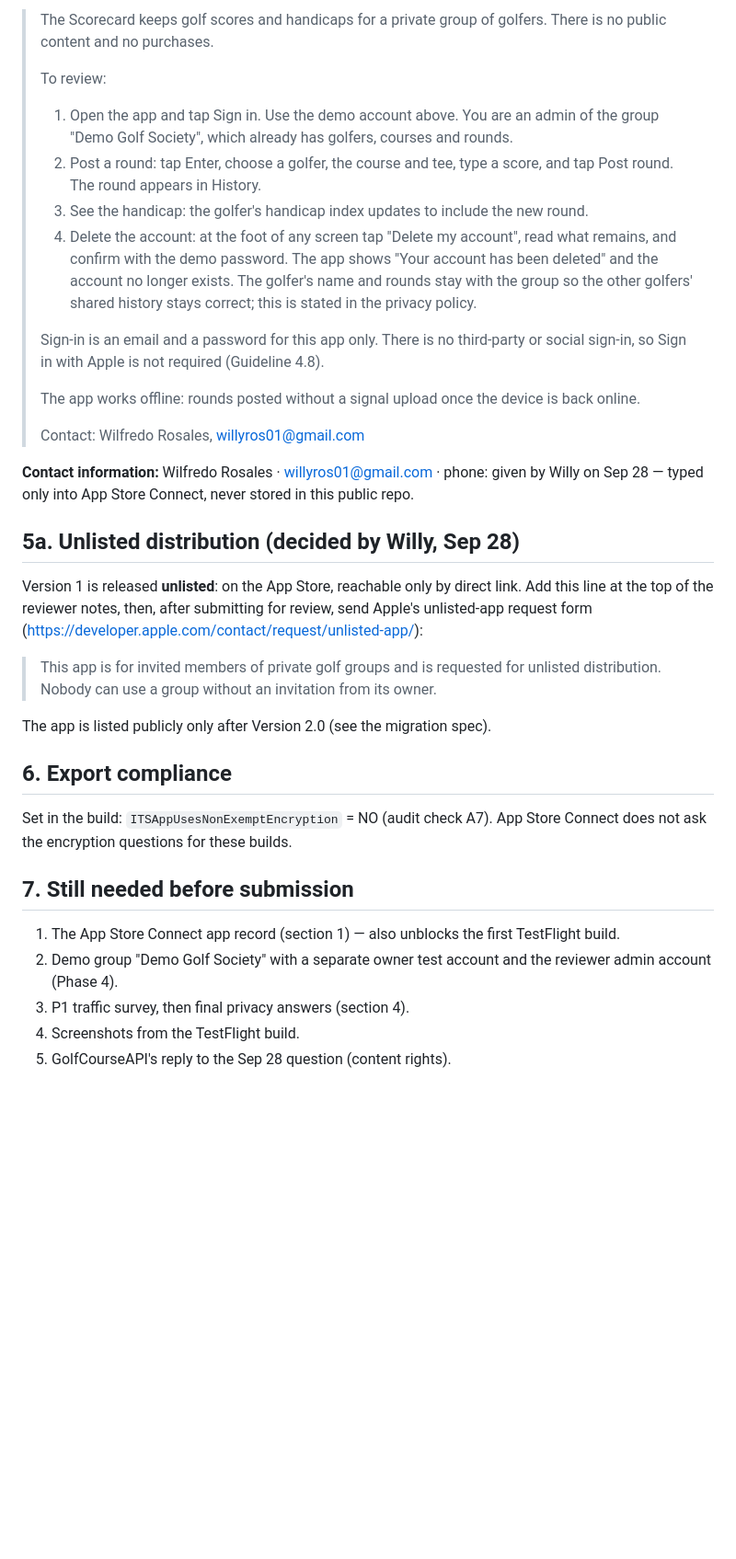
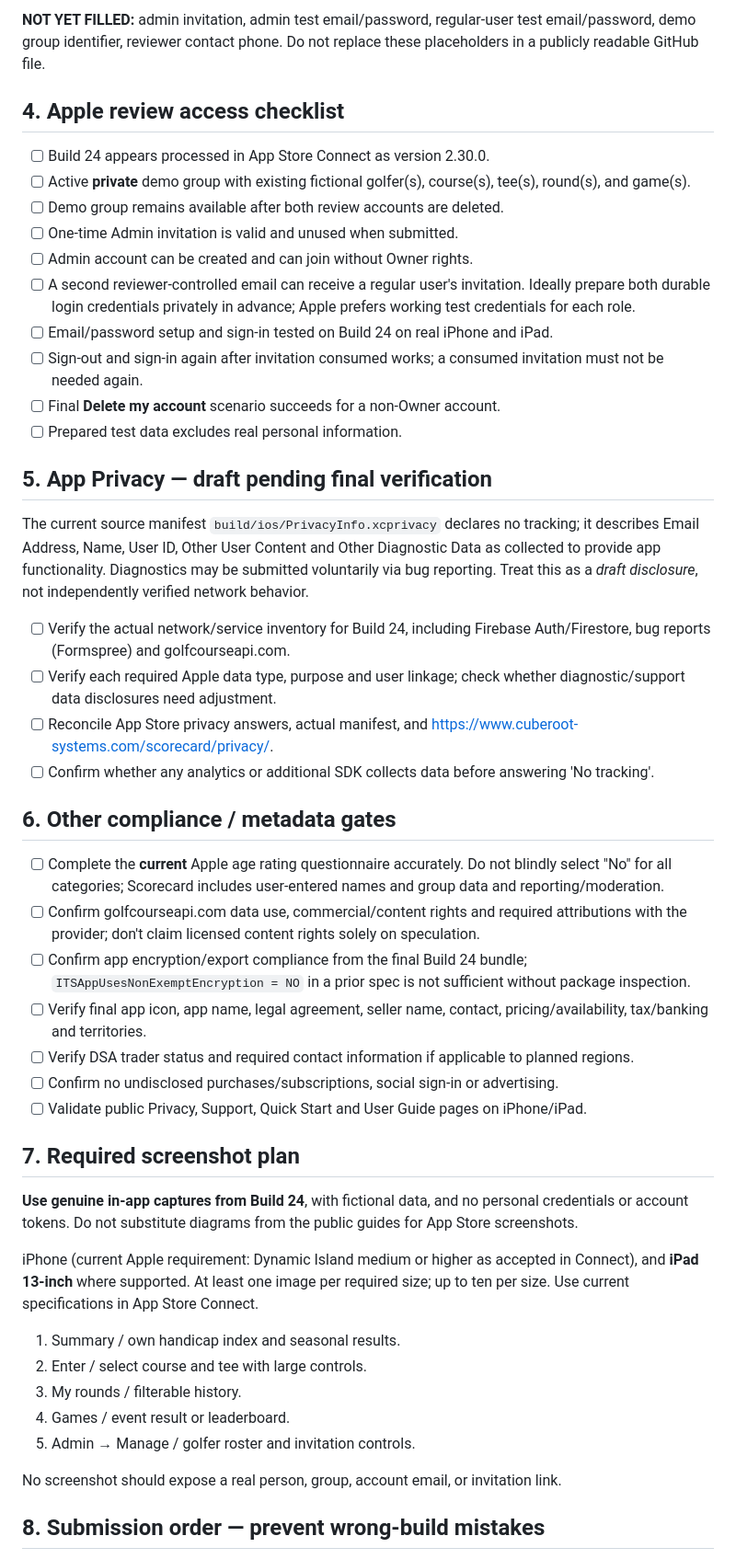
Before and after one commit to willyros01/scorecard, a Markdown page: build/app-store.md, the part around one of its changes. Shown at 92% size. GitHub-like rendering; blank space fills up the shorter version.

```diff
--- a/build/app-store.md
+++ b/build/app-store.md
@@ -116,37 +97,51 @@ to the demo group as admin.
 
-> The Scorecard keeps golf scores and handicaps for a private group of golfers. There is no public content and no purchases.
->
-> To review:
-> 1. Open the app and tap Sign in. Use the demo account above. You are an admin of the group "Demo Golf Society", which already has golfers, courses and rounds.
-> 2. Post a round: tap Enter, choose a golfer, the course and tee, type a score, and tap Post round. The round appears in History.
-> 3. See the handicap: the golfer's handicap index updates to include the new round.
-> 4. Delete the account: at the foot of any screen tap "Delete my account", read what remains, and confirm with the demo password. The app shows "Your account has been deleted" and the account no longer exists. The golfer's name and rounds stay with the group so the other golfers' shared history stays correct; this is stated in the privacy policy.
->
-> Sign-in is an email and a password for this app only. There is no third-party or social sign-in, so Sign in with Apple is not required (Guideline 4.8).
->
-> The app works offline: rounds posted without a signal upload once the device is back online.
->
-> Contact: Wilfredo Rosales, willyros01@gmail.com
+**NOT YET FILLED:** admin invitation, admin test email/password, regular-user test email/password, demo group identifier, reviewer contact phone. Do not replace these placeholders in a publicly readable GitHub file.
 
-**Contact information:** Wilfredo Rosales · willyros01@gmail.com · phone: given by Willy on Sep 28 — typed only into App Store Connect, never stored in this public repo.
+## 4. Apple review access checklist
 
-## 5a. Unlisted distribution (decided by Willy, Sep 28)
+- [ ] Build 24 appears processed in App Store Connect as version 2.30.0.
+- [ ] Active **private** demo group with existing fictional golfer(s), course(s), tee(s), round(s), and game(s).
+- [ ] Demo group remains available after both review accounts are deleted.
+- [ ] One-time Admin invitation is valid and unused when submitted.
+- [ ] Admin account can be created and can join without Owner rights.
+- [ ] A second reviewer-controlled email can receive a regular user's invitation. Ideally prepare both durable login credentials privately in advance; Apple prefers working test credentials for each role.
+- [ ] Email/password setup and sign-in tested on Build 24 on real iPhone and iPad.
+- [ ] Sign-out and sign-in again after invitation consumed works; a consumed invitation must not be needed again.
+- [ ] Final **Delete my account** scenario succeeds for a non-Owner account.
+- [ ] Prepared test data excludes real personal information.
 
-Version 1 is released **unlisted**: on the App Store, reachable only by direct link. Add this line at the top of the reviewer notes, then, after submitting for review, send Apple's unlisted-app request form (https://developer.apple.com/contact/request/unlisted-app/):
+## 5. App Privacy — draft pending final verification
 
-> This app is for invited members of private golf groups and is requested for unlisted distribution. Nobody can use a group without an invitation from its owner.
+The current source manifest `build/ios/PrivacyInfo.xcprivacy` declares no tracking; it describes Email Address, Name, User ID, Other User Content and Other Diagnostic Data as collected to provide app functionality. Diagnostics may be submitted voluntarily via bug reporting. Treat this as a *draft disclosure*, not independently verified network behavior.
 
-The app is listed publicly only after Version 2.0 (see the migration spec).
+- [ ] Verify the actual network/service inventory for Build 24, including Firebase Auth/Firestore, bug reports (Formspree) and golfcourseapi.com.
+- [ ] Verify each required Apple data type, purpose and user linkage; check whether diagnostic/support data disclosures need adjustment.
+- [ ] Reconcile App Store privacy answers, actual manifest, and https://www.cuberoot-systems.com/scorecard/privacy/.
+- [ ] Confirm whether any analytics or additional SDK collects data before answering 'No tracking'.
 
-## 6. Export compliance
+## 6. Other compliance / metadata gates
 
-Set in the build: `ITSAppUsesNonExemptEncryption` = NO (audit check A7). App Store Connect does not
-ask the encryption questions for these builds.
+- [ ] Complete the **current** Apple age rating questionnaire accurately. Do not blindly select "No" for all categories; Scorecard includes user-entered names and group data and reporting/moderation.
+- [ ] Confirm golfcourseapi.com data use, commercial/content rights and required attributions with the provider; don't claim licensed content rights solely on speculation.
+- [ ] Confirm app encryption/export compliance from the final Build 24 bundle; `ITSAppUsesNonExemptEncryption = NO` in a prior spec is not sufficient without package inspection.
+- [ ] Verify final app icon, app name, legal agreement, seller name, contact, pricing/availability, tax/banking and territories.
+- [ ] Verify DSA trader status and required contact information if applicable to planned regions.
+- [ ] Confirm no undisclosed purchases/subscriptions, social sign-in or advertising.
+- [ ] Validate public Privacy, Support, Quick Start and User Guide pages on iPhone/iPad.
 
-## 7. Still needed before submission
+## 7. Required screenshot plan
 
-1. The App Store Connect app record (section 1) — also unblocks the first TestFlight build.
-2. Demo group "Demo Golf Society" with a separate owner test account and the reviewer admin account (Phase 4).
-3. P1 traffic survey, then final privacy answers (section 4).
-4. Screenshots from the TestFlight build.
-5. GolfCourseAPI's reply to the Sep 28 question (content rights).
+**Use genuine in-app captures from Build 24**, with fictional data, and no personal credentials or account tokens. Do not substitute diagrams from the public guides for App Store screenshots.
+
+iPhone (current Apple requirement: Dynamic Island medium or higher as accepted in Connect), and **iPad 13-inch** where supported. At least one image per required size; up to ten per size. Use current specifications in App Store Connect.
+
+1. Summary / own handicap index and seasonal results.
+2. Enter / select course and tee with large controls.
+3. My rounds / filterable history.
+4. Games / event result or leaderboard.
+5. Admin → Manage / golfer roster and invitation controls.
+
+No screenshot should expose a real person, group, account email, or invitation link.
+
+## 8. Submission order — prevent wrong-build mistakes
+
```
Also changed, not shown: other parts of build/app-store.md (+92 -92 lines).
